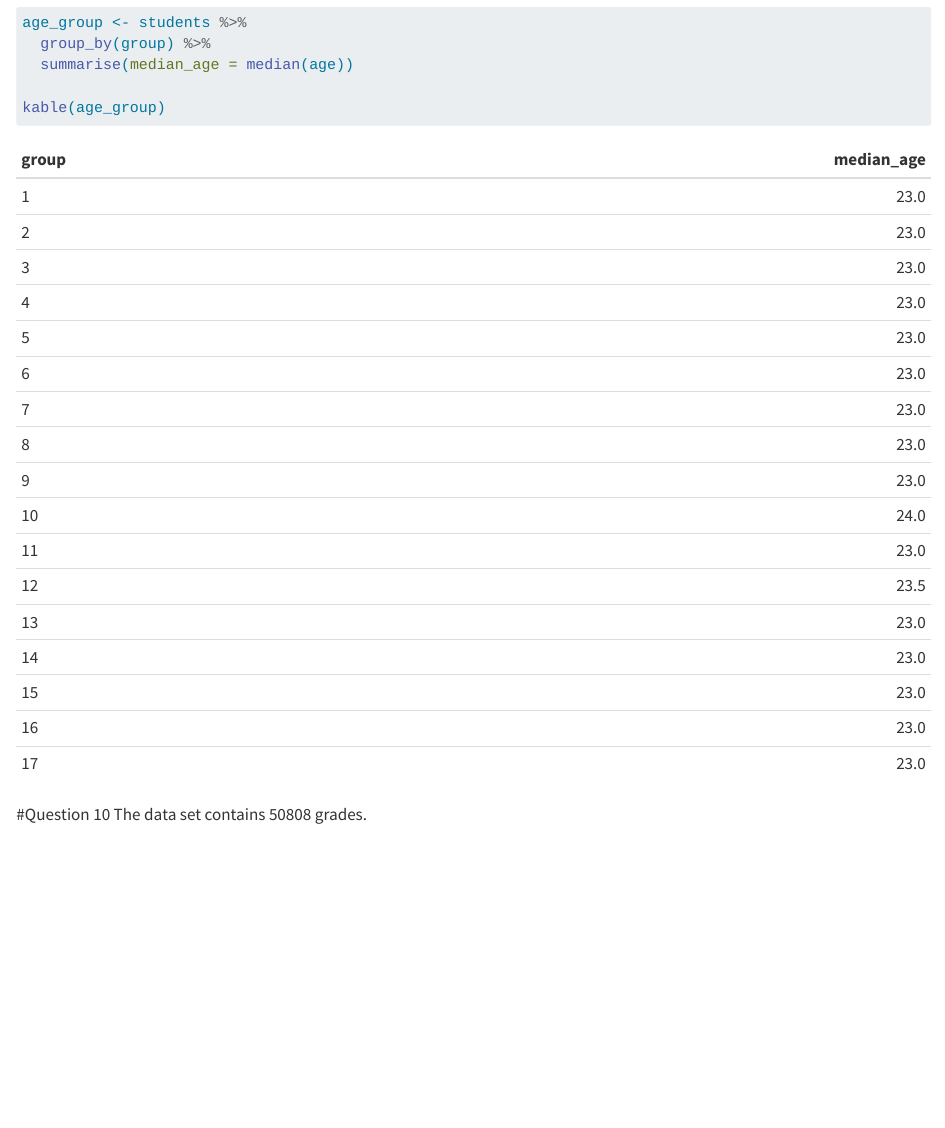
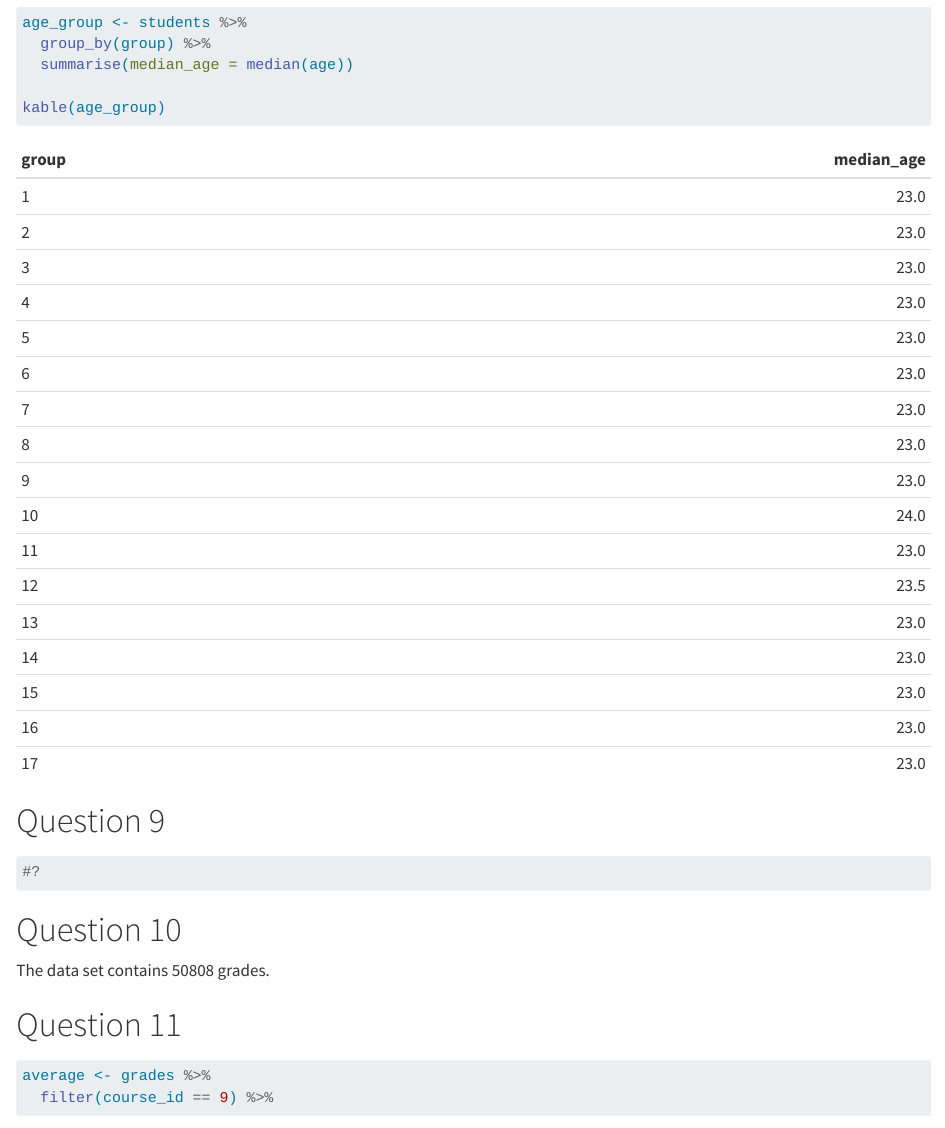
Before and after one commit to philipine1234/grades, a Quarto document (Philipine_Poirier.qmd): the page in a window 1100 px wide, from 5000 px down. Rendered offline with R 4.5, knitr and Pandoc in place of Quarto, with nearby package versions.

Commit message:
Q11 too hard ;(

````diff
--- a/Philipine_Poirier.qmd
+++ b/Philipine_Poirier.qmd
@@ -96,5 +96,18 @@ age_group <- students %>%
 kable(age_group)
 ```
 
-#Question 10
+# Question 9
+```{r}
+#?
+```
+
+# Question 10
 The data set contains `r sum(!is.na(grades$grade))` grades.
+
+
+# Question 11
+```{r}
+average <- grades %>%
+  filter(course_id == 9) %>%
+
+```
````
